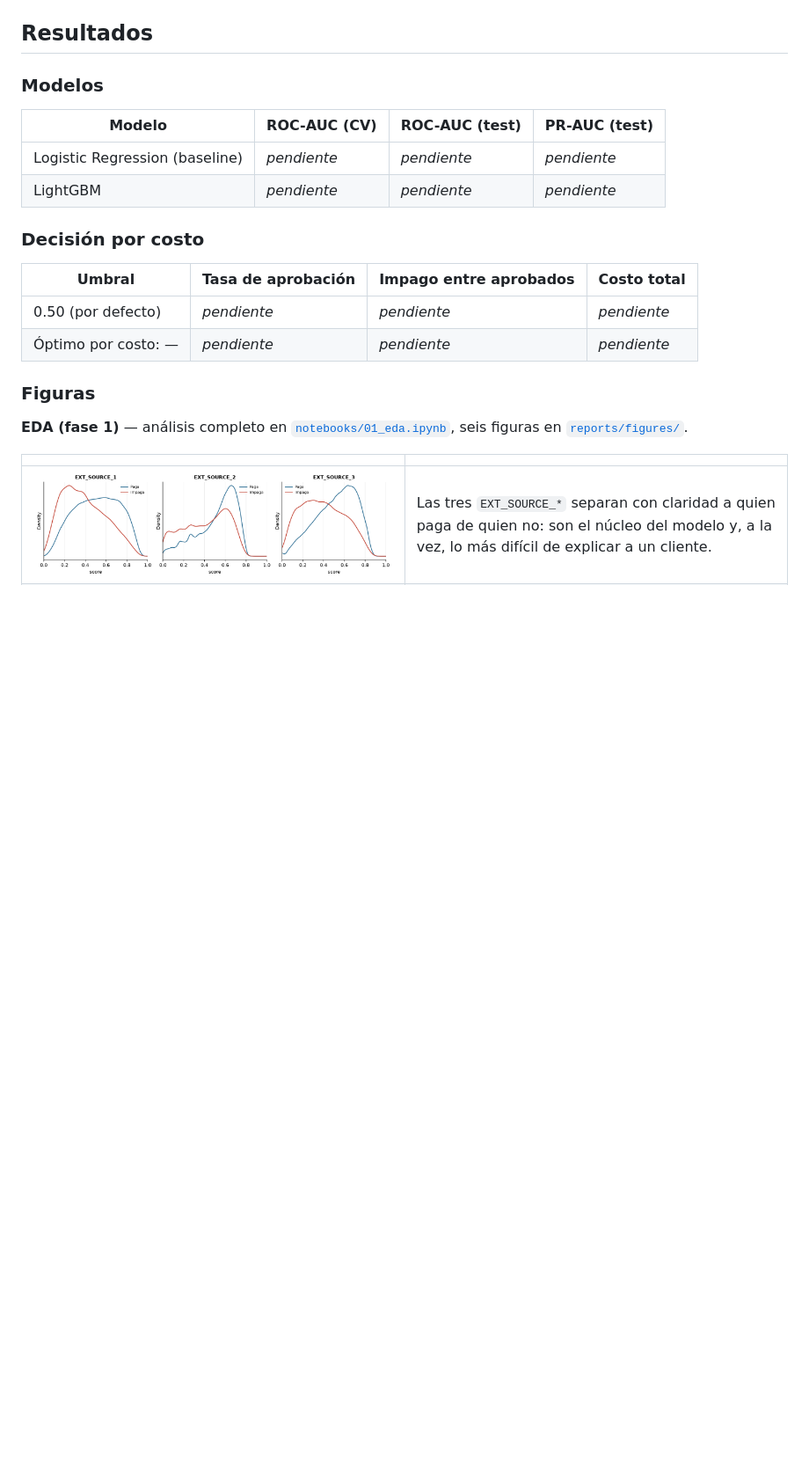
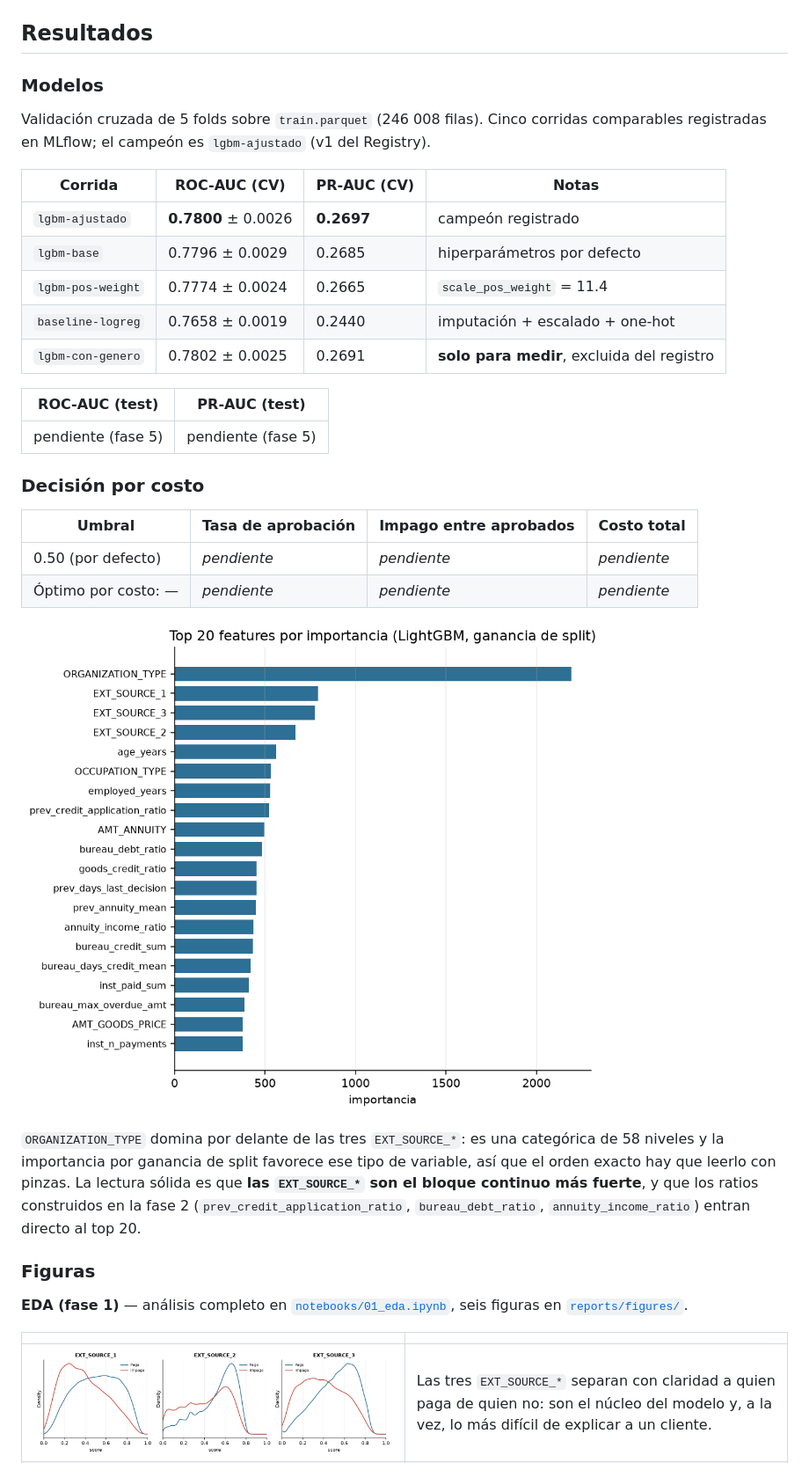
Before and after one commit to leo-dev11/Ayni, a Markdown page: README.md, the part around one of its changes. Shown at 88% size. GitHub-like rendering; pictures changed too: reports/figures/07_importancia_lgbm.png (added); blank space fills up the shorter version.

Commit message:
modelado con lightgbm, mlflow y registro del campeón

```diff
--- a/README.md
+++ b/README.md
@@ -140,10 +140,20 @@ flowchart LR
 
 ### Modelos
 
-| Modelo | ROC-AUC (CV) | ROC-AUC (test) | PR-AUC (test) |
+Validación cruzada de 5 folds sobre `train.parquet` (246 008 filas). Cinco corridas comparables
+registradas en MLflow; el campeón es `lgbm-ajustado` (v1 del Registry).
+
+| Corrida | ROC-AUC (CV) | PR-AUC (CV) | Notas |
 |---|---|---|---|
-| Logistic Regression (baseline) | _pendiente_ | _pendiente_ | _pendiente_ |
-| LightGBM | _pendiente_ | _pendiente_ | _pendiente_ |
+| `lgbm-ajustado` | **0.7800** ± 0.0026 | **0.2697** | campeón registrado |
+| `lgbm-base` | 0.7796 ± 0.0029 | 0.2685 | hiperparámetros por defecto |
+| `lgbm-pos-weight` | 0.7774 ± 0.0024 | 0.2665 | `scale_pos_weight` = 11.4 |
+| `baseline-logreg` | 0.7658 ± 0.0019 | 0.2440 | imputación + escalado + one-hot |
+| `lgbm-con-genero` | 0.7802 ± 0.0025 | 0.2691 | **solo para medir**, excluida del registro |
+
+| ROC-AUC (test) | PR-AUC (test) |
+|---|---|
+| pendiente (fase 5) | pendiente (fase 5) |
 
 ### Decisión por costo
 
@@ -151,6 +161,14 @@ flowchart LR
 |---|---|---|---|
 | 0.50 (por defecto) | _pendiente_ | _pendiente_ | _pendiente_ |
 | Óptimo por costo: _—_ | _pendiente_ | _pendiente_ | _pendiente_ |
+
+![Importancia de features](reports/figures/07_importancia_lgbm.png)
+
+`ORGANIZATION_TYPE` domina por delante de las tres `EXT_SOURCE_*`: es una categórica de 58 niveles
+y la importancia por ganancia de split favorece ese tipo de variable, así que el orden exacto hay
+que leerlo con pinzas. La lectura sólida es que **las `EXT_SOURCE_*` son el bloque continuo más
+fuerte**, y que los ratios construidos en la fase 2 (`prev_credit_application_ratio`,
+`bureau_debt_ratio`, `annuity_income_ratio`) entran directo al top 20.
 
 ### Figuras
 
```
Also changed, not shown: other parts of README.md (+27 -16 lines), 4 other files.
